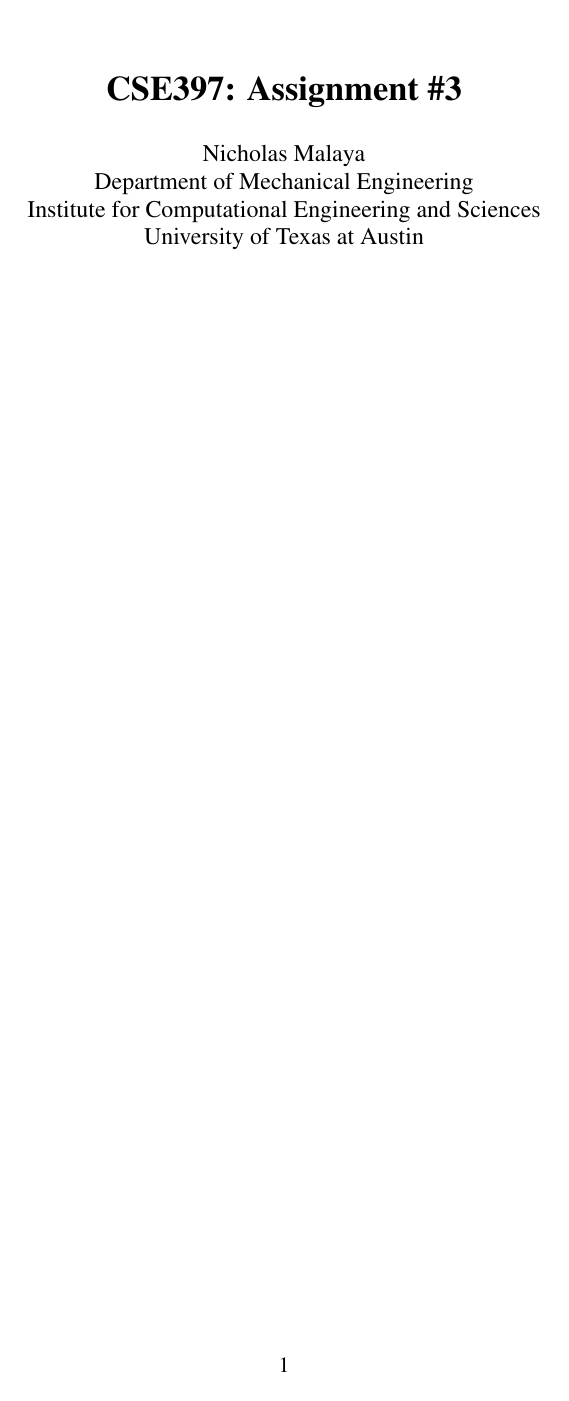
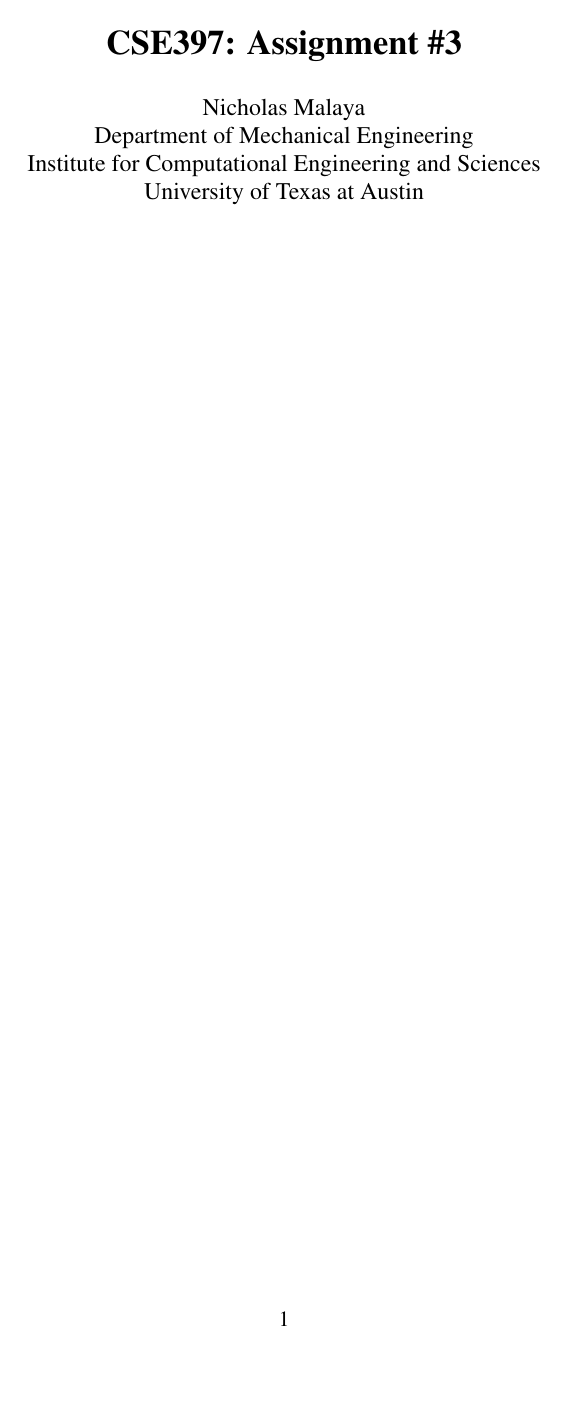
Before and after one commit to nicholasmalaya/arcanus, a LaTeX document (inv_prob/ps3/report.tex): page 1 of 4. Compiled offline with pdfLaTeX.

Commit message:
removing silly header info

```diff
--- a/inv_prob/ps3/report.tex
+++ b/inv_prob/ps3/report.tex
@@ -29,9 +29,6 @@
 
 \usepackage{lastpage}
 \usepackage{fancyhdr}
-\pagestyle{fancy}
-\headheight 35pt
-
 
 \title{\bf{CSE397: Assignment \#3}}
 \author{Nicholas Malaya \\ Department of Mechanical Engineering \\
```
